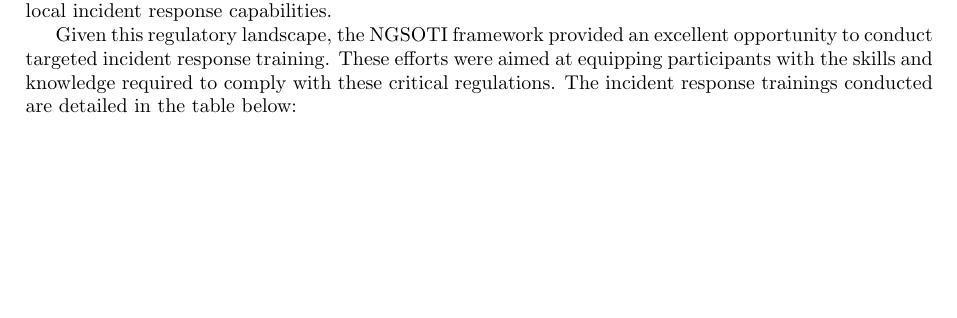
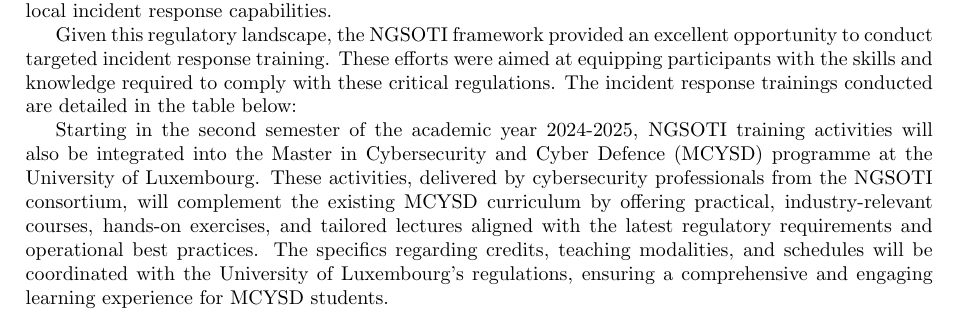
Before and after one commit to ngsoti/ngsoti, a LaTeX document (deliverables/D1.1/D1.1-NGSOTI-deployment-status-report-1.tex, which reads deliverables/D1.1/D1.1-NGSOTI-deployment-status-report-1-content.tex): part of page 11 of 16, cut so that both start at the same text, the shorter picture padded with empty space. Compiled offline with pdfLaTeX.

Commit message:
chg:[D1.1] added training activities by uni.lu

```diff
--- a/deliverables/D1.1/D1.1-NGSOTI-deployment-status-report-1-content.tex
+++ b/deliverables/D1.1/D1.1-NGSOTI-deployment-status-report-1-content.tex
@@ -181,6 +181,19 @@
 	\end{tabular}
 \end{table}
 
+Starting in the second semester of the academic year 2024-2025, NGSOTI
+training activities will also be integrated into the Master in
+Cybersecurity and Cyber Defence (MCYSD) programme at the University of
+Luxembourg. These activities, delivered by cybersecurity professionals
+from the NGSOTI consortium, will complement the existing MCYSD
+curriculum by offering practical, industry-relevant courses, hands-on
+exercises, and tailored lectures aligned with the latest regulatory
+requirements and operational best practices. The specifics regarding
+credits, teaching modalities, and schedules will be coordinated with the
+University of Luxembourg's regulations, ensuring a comprehensive and
+engaging learning experience for MCYSD students.
+
+
 \chapter{NGSOTI research}
 
 \chapter{NGSOTI core working group activities}
```
